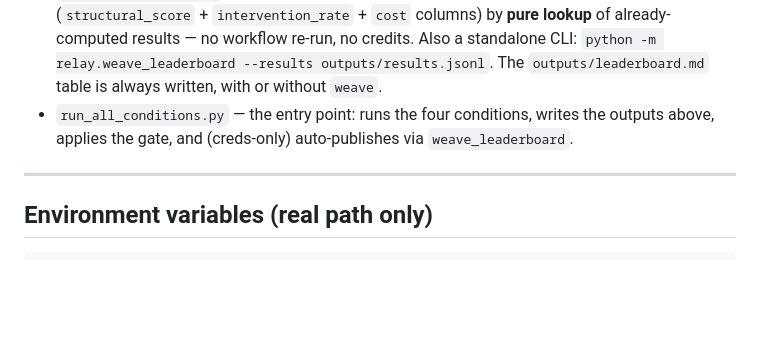
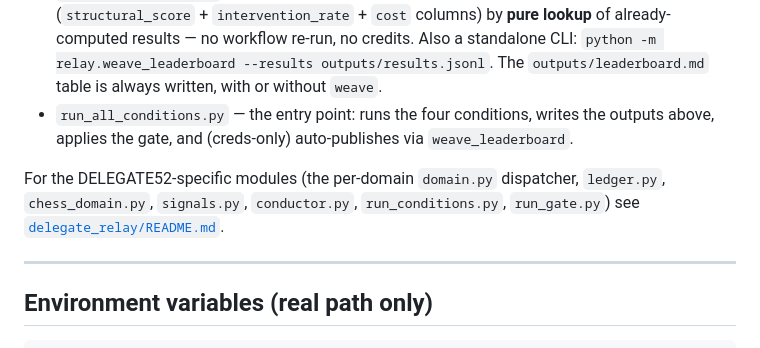
Before and after one commit to sundai-relay/relay, a Markdown page: README.md, the part around one of its changes. Drawn GitHub-style; blank space fills up the shorter version.

```diff
--- a/README.md
+++ b/README.md
@@ -154,6 +227,10 @@ python gate_read.py
   outputs above, applies the gate, and (creds-only) auto-publishes via
   `weave_leaderboard`.
 
+For the DELEGATE52-specific modules (the per-domain `domain.py` dispatcher,
+`ledger.py`, `chess_domain.py`, `signals.py`, `conductor.py`, `run_conditions.py`,
+`run_gate.py`) see [`delegate_relay/README.md`](delegate_relay/README.md).
+
 ---
 
 ## Environment variables (real path only)
```
Also changed, not shown: other parts of README.md (+90 -14 lines).
